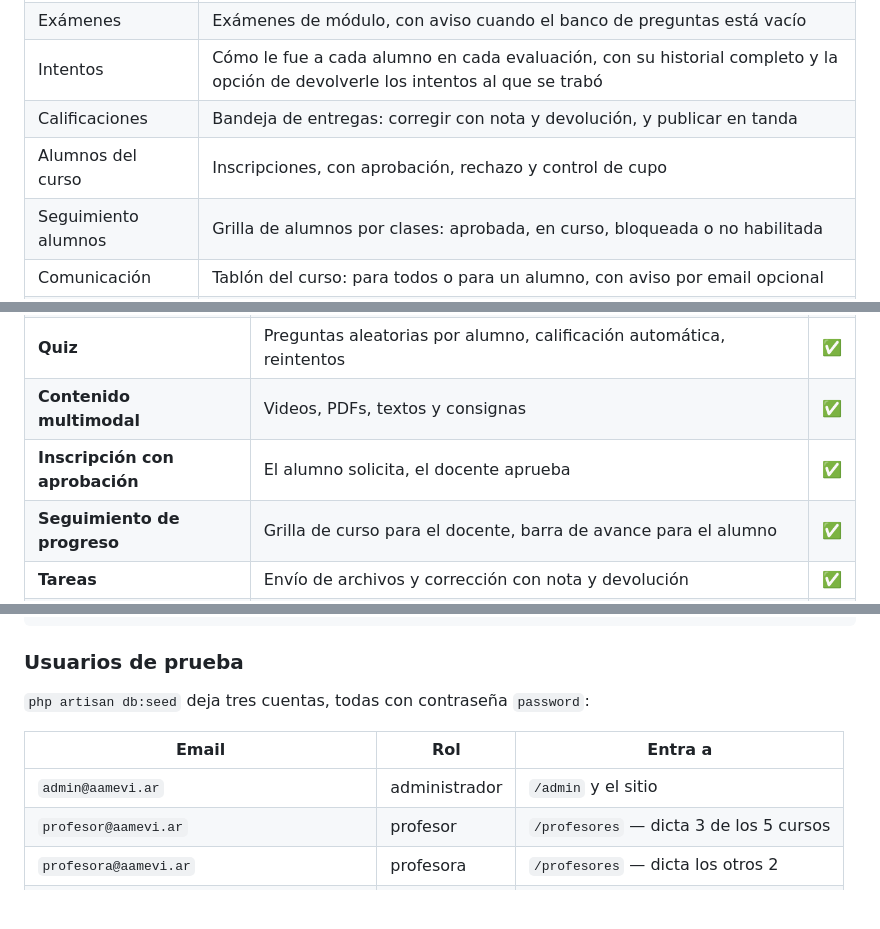
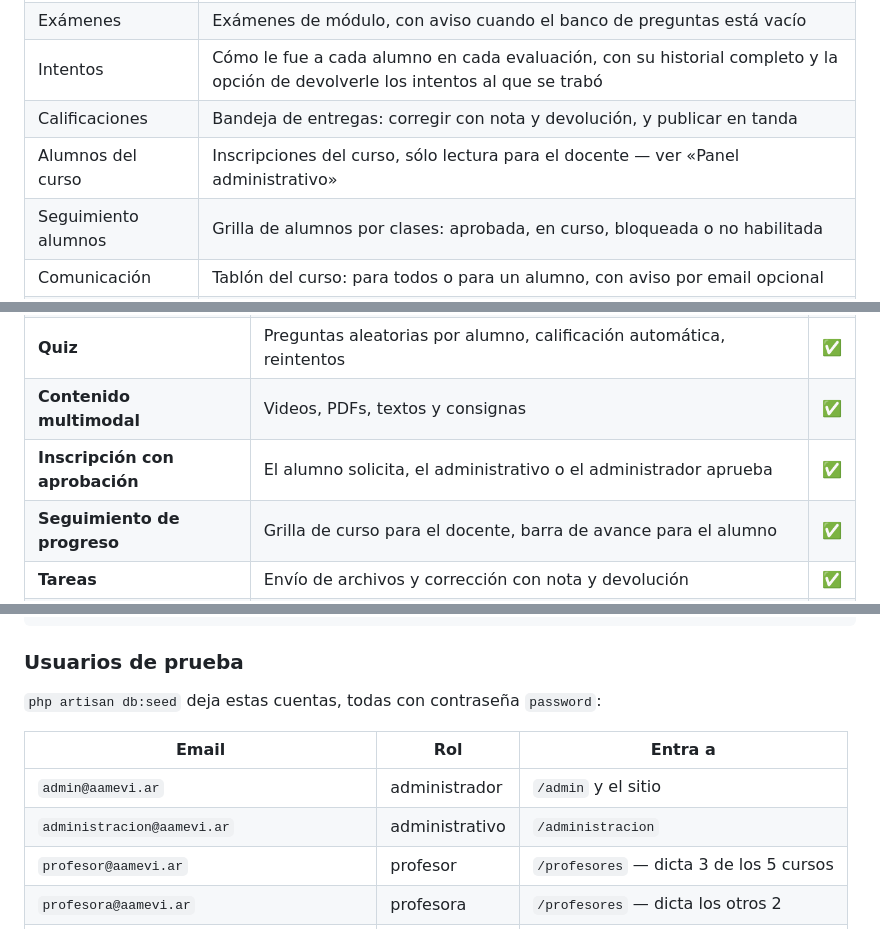
Before and after one commit to chufa1979/aamevi, a Markdown page: README.md, 3 parts joined by grey strips. Rendered like a GitHub page; blank space fills up the shorter version.

```diff
--- a/README.md
+++ b/README.md
@@ -54,7 +54,7 @@ Solo para el rol administrador. El menú tiene cuatro grupos —**Cursos**,
 | Exámenes | Exámenes de módulo, con aviso cuando el banco de preguntas está vacío |
 | Intentos | Cómo le fue a cada alumno en cada evaluación, con su historial completo y la opción de devolverle los intentos al que se trabó |
 | Calificaciones | Bandeja de entregas: corregir con nota y devolución, y publicar en tanda |
-| Alumnos del curso | Inscripciones, con aprobación, rechazo y control de cupo |
+| Alumnos del curso | Inscripciones del curso, sólo lectura para el docente — ver «Panel administrativo» |
 | Seguimiento alumnos | Grilla de alumnos por clases: aprobada, en curso, bloqueada o no habilitada |
 | Comunicación | Tablón del curso: para todos o para un alumno, con aviso por email opcional |
 | Consultas | Las preguntas de los alumnos del curso, con su hilo y su estado |
@@ -92,7 +111,7 @@ análisis de un LMS en producción del que salió la organización del panel.
 | **Cursos con módulos y clases** | Estructura jerárquica: curso → módulo → clase → contenido | ✅ |
 | **Quiz** | Preguntas aleatorias por alumno, calificación automática, reintentos | ✅ |
 | **Contenido multimodal** | Videos, PDFs, textos y consignas | ✅ |
-| **Inscripción con aprobación** | El alumno solicita, el docente aprueba | ✅ |
+| **Inscripción con aprobación** | El alumno solicita, el administrativo o el administrador aprueba | ✅ |
 | **Seguimiento de progreso** | Grilla de curso para el docente, barra de avance para el alumno | ✅ |
 | **Tareas** | Envío de archivos y corrección con nota y devolución | ✅ |
 | **Panel de administración** | Backoffice en `/admin` y `/profesores` para gestionar el material | ✅ |
@@ -308,11 +327,12 @@ php artisan migrate:status   # ninguna pendiente
 
 ### Usuarios de prueba
 
-`php artisan db:seed` deja tres cuentas, todas con contraseña `password`:
+`php artisan db:seed` deja estas cuentas, todas con contraseña `password`:
 
 | Email | Rol | Entra a |
 |---|---|---|
 | `admin@aamevi.ar` | administrador | `/admin` y el sitio |
+| `administracion@aamevi.ar` | administrativo | `/administracion` |
 | `profesor@aamevi.ar` | profesor | `/profesores` — dicta 3 de los 5 cursos |
 | `profesora@aamevi.ar` | profesora | `/profesores` — dicta los otros 2 |
 | `alumno@aamevi.ar` | alumno | el aula |
```
Also changed, not shown: other parts of README.md (+27 -6 lines), CLAUDE.md (+7 -3 lines), docs/PLAN_ARQUITECTONICO.md (+37 -2 lines).
